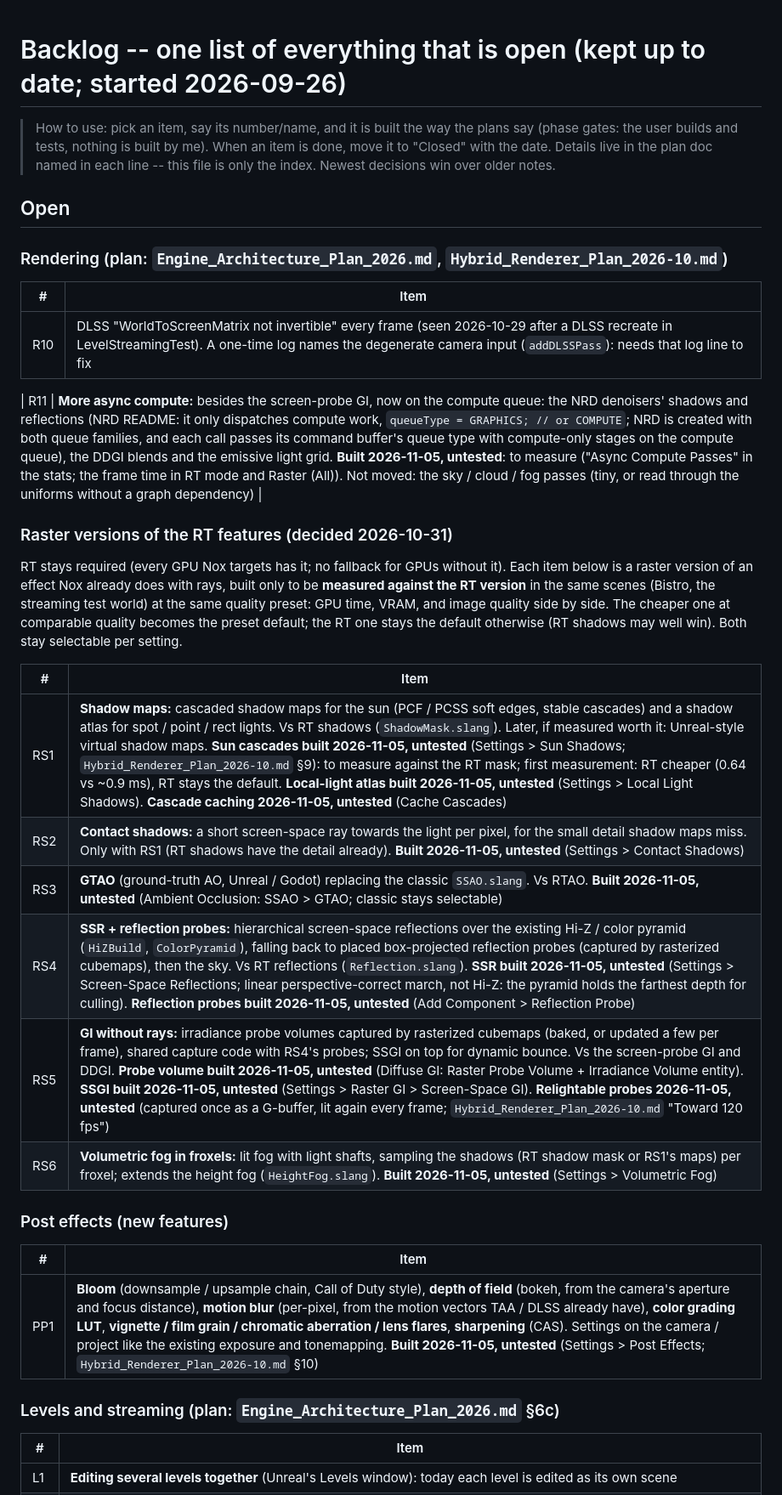
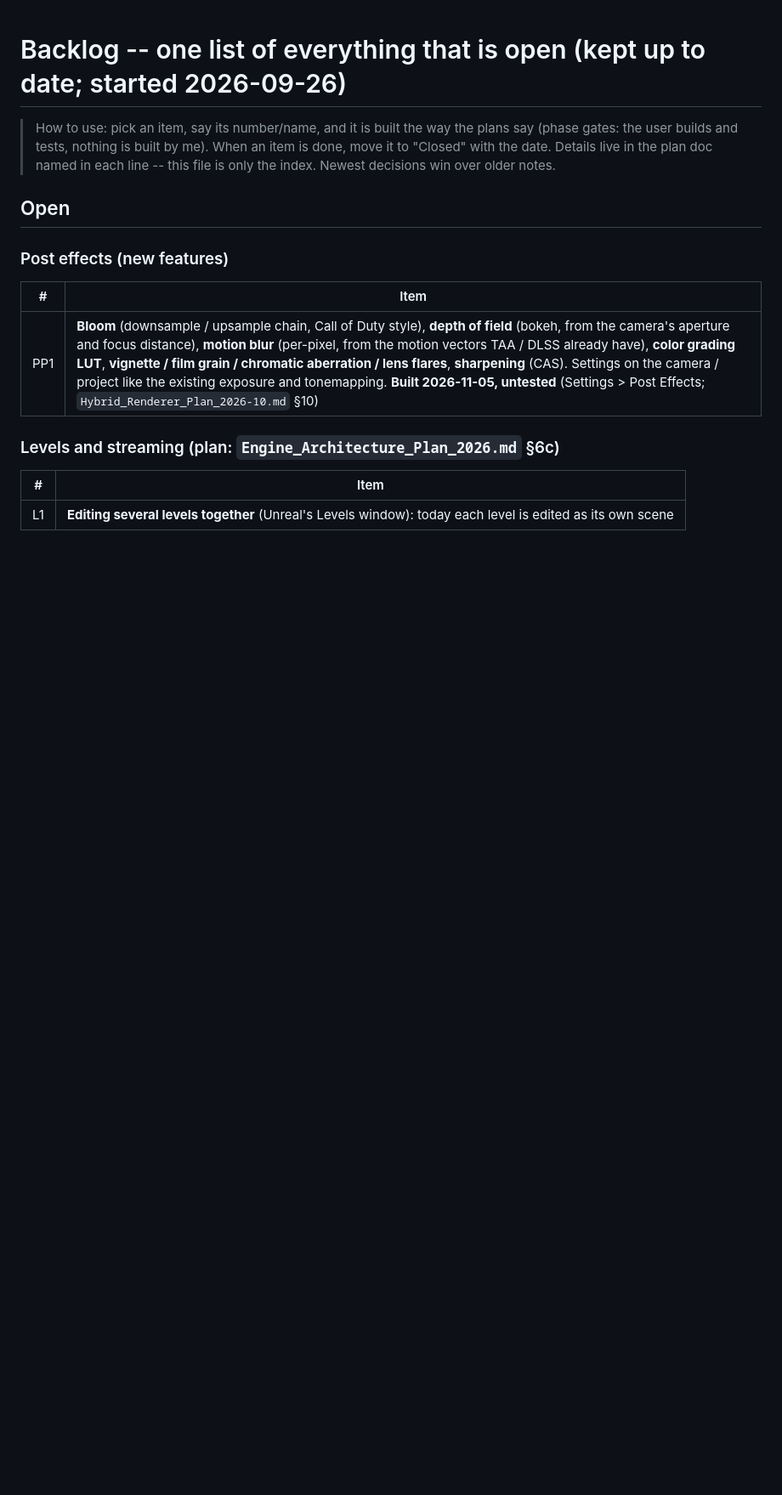
Before and after one commit to VanKalanchoe/Noxiouse, a Markdown page: docs/Backlog_2026.md, the part around one of its changes. Shown at 85% size. Rendered like a GitHub page; blank space fills up the shorter version.

Commit message:
Backlog: R11, RS1-RS6, L2, L3 tested; R10 dropped; I2 and M1 closed
Co-Authored-By: Claude Opus 5.5 <noreply@anthropic.com>
Claude-Session: https://claude.ai/code/session_0181jWkywBufBQKWz24RvMhi

```diff
--- a/docs/Backlog_2026.md
+++ b/docs/Backlog_2026.md
@@ -5,30 +5,6 @@
 > only the index. Newest decisions win over older notes.
 
 ## Open
-
-### Rendering (plan: `Engine_Architecture_Plan_2026.md`, `Hybrid_Renderer_Plan_2026-10.md`)
-
-| # | Item |
-|---|---|
-| R10 | DLSS "WorldToScreenMatrix not invertible" every frame (seen 2026-10-29 after a DLSS recreate in LevelStreamingTest). A one-time log names the degenerate camera input (`addDLSSPass`): needs that log line to fix |
-
-| R11 | **More async compute:** besides the screen-probe GI, now on the compute queue: the NRD denoisers' shadows and reflections (NRD README: it only dispatches compute work, `queueType = GRAPHICS; // or COMPUTE`; NRD is created with both queue families, and each call passes its command buffer's queue type with compute-only stages on the compute queue), the DDGI blends and the emissive light grid. **Built 2026-11-05, untested**: to measure ("Async Compute Passes" in the stats; the frame time in RT mode and Raster (All)). Not moved: the sky / cloud / fog passes (tiny, or read through the uniforms without a graph dependency) |
-
-### Raster versions of the RT features (decided 2026-10-31)
-
-RT stays required (every GPU Nox targets has it; no fallback for GPUs without it). Each item below is a raster version of an effect
-Nox already does with rays, built only to be **measured against the RT version** in the same scenes (Bistro, the streaming test world)
-at the same quality preset: GPU time, VRAM, and image quality side by side. The cheaper one at comparable quality becomes the preset
-default; the RT one stays the default otherwise (RT shadows may well win). Both stay selectable per setting.
-
-| # | Item |
-|---|---|
-| RS1 | **Shadow maps:** cascaded shadow maps for the sun (PCF / PCSS soft edges, stable cascades) and a shadow atlas for spot / point / rect lights. Vs RT shadows (`ShadowMask.slang`). Later, if measured worth it: Unreal-style virtual shadow maps. **Sun cascades built 2026-11-05, untested** (Settings > Sun Shadows; `Hybrid_Renderer_Plan_2026-10.md` §9): to measure against the RT mask; first measurement: RT cheaper (0.64 vs ~0.9 ms), RT stays the default. **Local-light atlas built 2026-11-05, untested** (Settings > Local Light Shadows). **Cascade caching 2026-11-05, untested** (Cache Cascades) |
-| RS2 | **Contact shadows:** a short screen-space ray towards the light per pixel, for the small detail shadow maps miss. Only with RS1 (RT shadows have the detail already). **Built 2026-11-05, untested** (Settings > Contact Shadows) |
-| RS3 | **GTAO** (ground-truth AO, Unreal / Godot) replacing the classic `SSAO.slang`. Vs RTAO. **Built 2026-11-05, untested** (Ambient Occlusion: SSAO > GTAO; classic stays selectable) |
-| RS4 | **SSR + reflection probes:** hierarchical screen-space reflections over the existing Hi-Z / color pyramid (`HiZBuild`, `ColorPyramid`), falling back to placed box-projected reflection probes (captured by rasterized cubemaps), then the sky. Vs RT reflections (`Reflection.slang`). **SSR built 2026-11-05, untested** (Settings > Screen-Space Reflections; linear perspective-correct march, not Hi-Z: the pyramid holds the farthest depth for culling). **Reflection probes built 2026-11-05, untested** (Add Component > Reflection Probe) |
-| RS5 | **GI without rays:** irradiance probe volumes captured by rasterized cubemaps (baked, or updated a few per frame), shared capture code with RS4's probes; SSGI on top for dynamic bounce. Vs the screen-probe GI and DDGI. **Probe volume built 2026-11-05, untested** (Diffuse GI: Raster Probe Volume + Irradiance Volume entity). **SSGI built 2026-11-05, untested** (Settings > Raster GI > Screen-Space GI). **Relightable probes 2026-11-05, untested** (captured once as a G-buffer, lit again every frame; `Hybrid_Renderer_Plan_2026-10.md` "Toward 120 fps") |
-| RS6 | **Volumetric fog in froxels:** lit fog with light shafts, sampling the shadows (RT shadow mask or RS1's maps) per froxel; extends the height fog (`HeightFog.slang`). **Built 2026-11-05, untested** (Settings > Volumetric Fog) |
 
 ### Post effects (new features)
 
```
Also changed, not shown: other parts of docs/Backlog_2026.md (+8 -18 lines).
